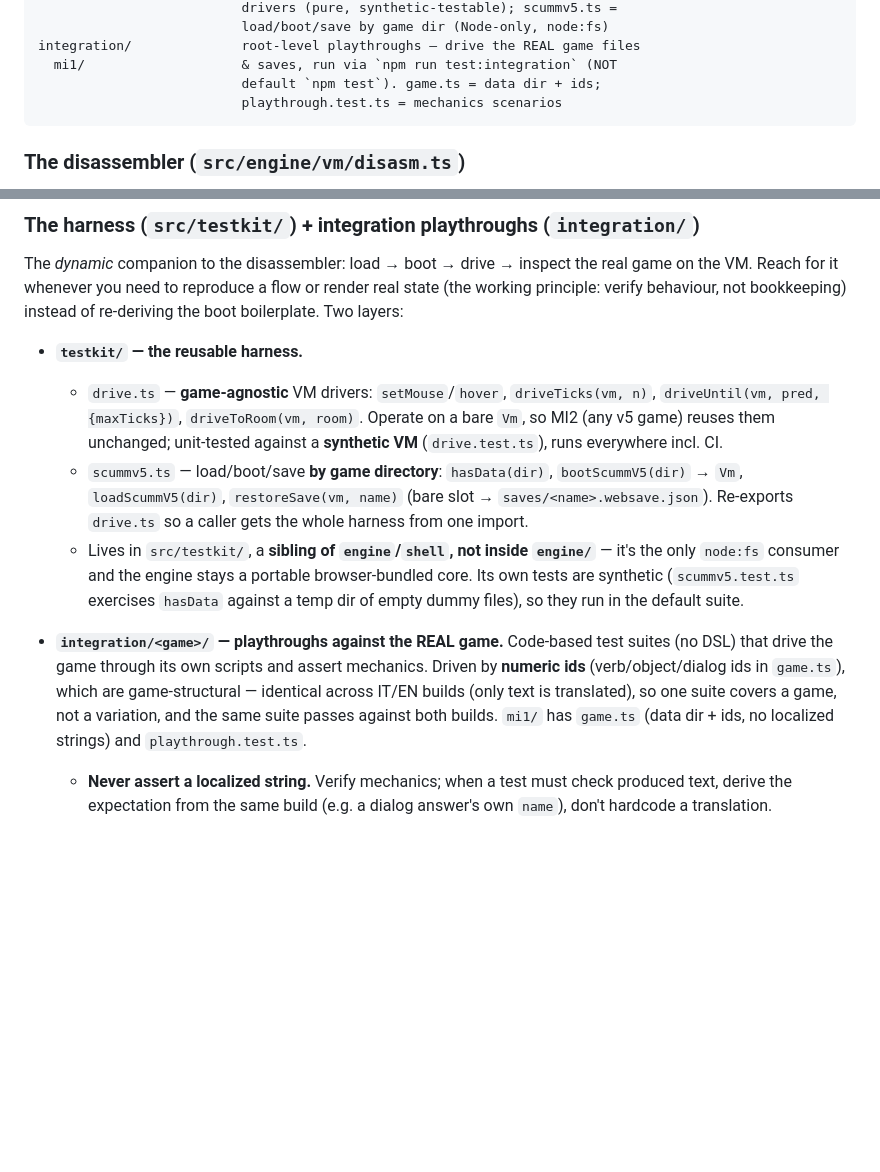
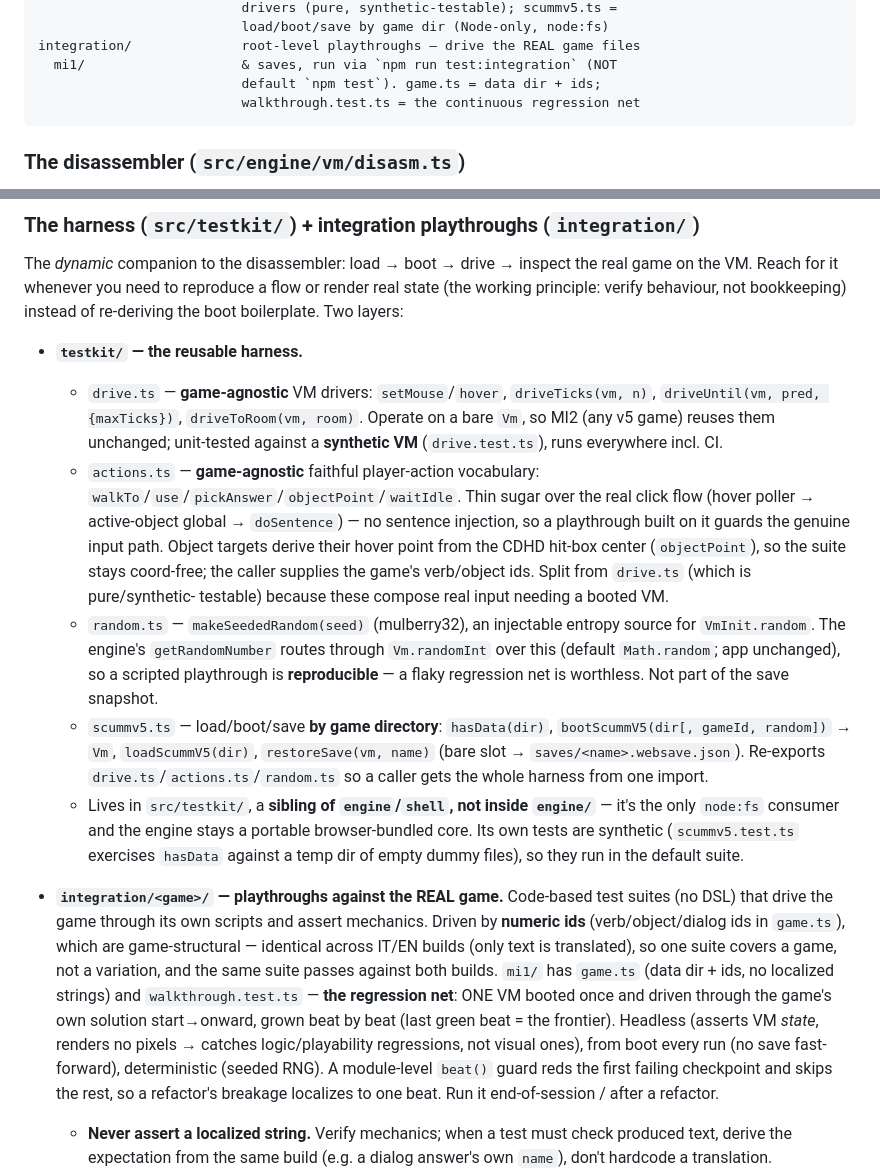
Before and after one commit to roccozanni/grogvm, a Markdown page: AGENTS.md, 2 parts joined by grey strips. Rendered like a GitHub page; blank space fills up the shorter version.

````diff
--- a/AGENTS.md
+++ b/AGENTS.md
@@ -108,7 +108,7 @@ src/
 integration/              root-level playthroughs — drive the REAL game files
   mi1/                    & saves, run via `npm run test:integration` (NOT
                           default `npm test`). game.ts = data dir + ids;
-                          playthrough.test.ts = mechanics scenarios
+                          walkthrough.test.ts = the continuous regression net
 ```
 
 ### The disassembler (`src/engine/vm/disasm.ts`)
@@ -149,10 +149,24 @@ bookkeeping) instead of re-deriving the boot boilerplate. Two layers:
     `driveToRoom(vm, room)`. Operate on a bare `Vm`, so MI2 (any v5 game)
     reuses them unchanged; unit-tested against a **synthetic VM**
     (`drive.test.ts`), runs everywhere incl. CI.
+  - `actions.ts` — **game-agnostic** faithful player-action vocabulary:
+    `walkTo`/`use`/`pickAnswer`/`objectPoint`/`waitIdle`. Thin sugar over the
+    real click flow (hover poller → active-object global → `doSentence`) — no
+    sentence injection, so a playthrough built on it guards the genuine input
+    path. Object targets derive their hover point from the CDHD hit-box center
+    (`objectPoint`), so the suite stays coord-free; the caller supplies the
+    game's verb/object ids. Split from `drive.ts` (which is pure/synthetic-
+    testable) because these compose real input needing a booted VM.
+  - `random.ts` — `makeSeededRandom(seed)` (mulberry32), an injectable entropy
+    source for `VmInit.random`. The engine's `getRandomNumber` routes through
+    `Vm.randomInt` over this (default `Math.random`; app unchanged), so a
+    scripted playthrough is **reproducible** — a flaky regression net is
+    worthless. Not part of the save snapshot.
   - `scummv5.ts` — load/boot/save **by game directory**: `hasData(dir)`,
-    `bootScummV5(dir)` → `Vm`, `loadScummV5(dir)`, `restoreSave(vm, name)`
-    (bare slot → `saves/<name>.websave.json`). Re-exports `drive.ts` so a
-    caller gets the whole harness from one import.
+    `bootScummV5(dir[, gameId, random])` → `Vm`, `loadScummV5(dir)`,
+    `restoreSave(vm, name)` (bare slot → `saves/<name>.websave.json`).
+    Re-exports `drive.ts`/`actions.ts`/`random.ts` so a caller gets the whole
+    harness from one import.
   - Lives in `src/testkit/`, a **sibling of `engine`/`shell`, not inside
     `engine/`** — it's the only `node:fs` consumer and the engine stays a
     portable browser-bundled core. Its own tests are synthetic
@@ -165,7 +179,14 @@ bookkeeping) instead of re-deriving the boot boilerplate. Two layers:
   `game.ts`), which are game-structural — identical across IT/EN builds (only
   text is translated), so one suite covers a game, not a variation, and the
   same suite passes against both builds. `mi1/` has `game.ts` (data dir + ids,
-  no localized strings) and `playthrough.test.ts`.
+  no localized strings) and `walkthrough.test.ts` — **the regression net**: ONE
+  VM booted once and driven through the game's own solution start→onward, grown
+  beat by beat (last green beat = the frontier). Headless (asserts VM *state*,
+  renders no pixels → catches logic/playability regressions, not visual ones),
+  from boot every run (no save fast-forward), deterministic (seeded RNG). A
+  module-level `beat()` guard reds the first failing checkpoint and skips the
+  rest, so a refactor's breakage localizes to one beat. Run it end-of-session /
+  after a refactor.
   - **Never assert a localized string.** Verify mechanics; when a test must
     check produced text, derive the expectation from the same build (e.g. a
     dialog answer's own `name`), don't hardcode a translation.
````
Also changed, not shown: PROGRESS.md (+15 -48 lines), docs/SCUMM-V5-INPUT.md (+12 -0 lines).
